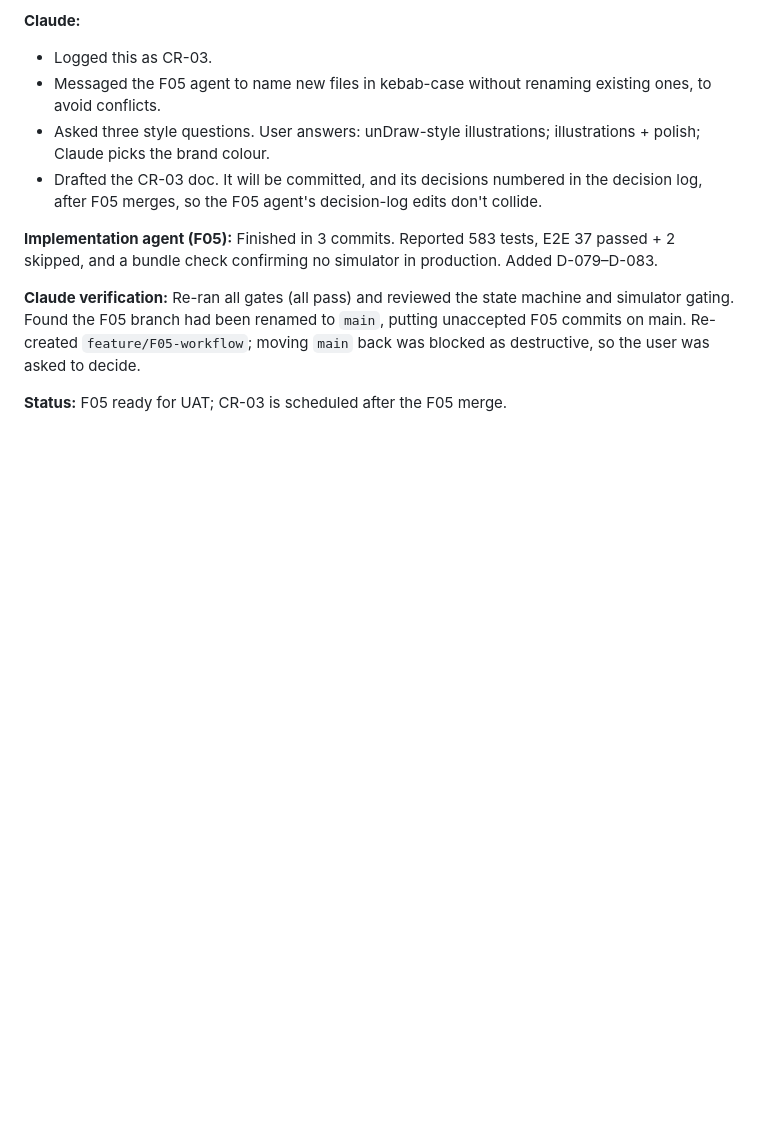
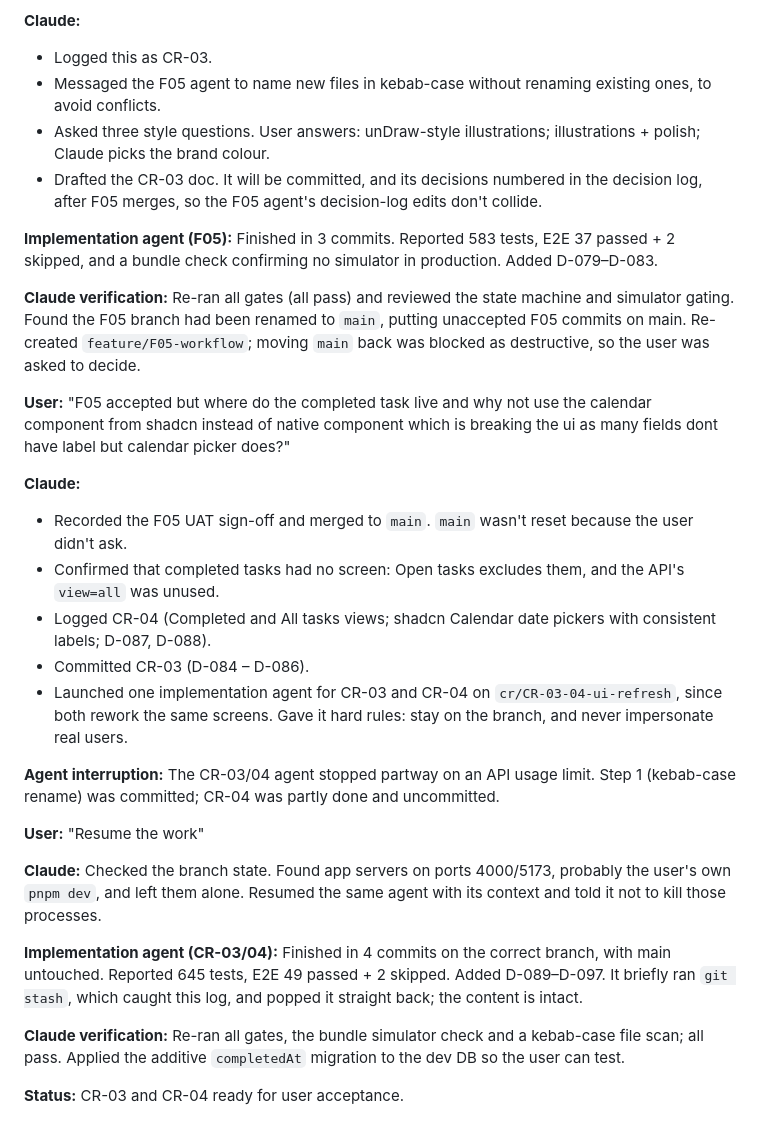
Before and after one commit to karananeja/champ-app, a Markdown page: docs/conversation-logs/project-conversation-log.md, the part around the change. Drawn GitHub-style; blank space fills up the shorter version.

Commit message:
docs(CR-03, CR-04): verification, ready for acceptance
Co-Authored-By: Claude Opus 5.5 <noreply@anthropic.com>
Claude-Session: https://claude.ai/code/session_018QNjYtLTZjsyzzmwRFPwU9

```diff
--- a/docs/conversation-logs/project-conversation-log.md
+++ b/docs/conversation-logs/project-conversation-log.md
@@ -142,4 +142,23 @@ Chronological log of the whole project conversation. Feature-level logs live in
 
 **Claude verification:** Re-ran all gates (all pass) and reviewed the state machine and simulator gating. Found the F05 branch had been renamed to `main`, putting unaccepted F05 commits on main. Re-created `feature/F05-workflow`; moving `main` back was blocked as destructive, so the user was asked to decide.
 
-**Status:** F05 ready for UAT; CR-03 is scheduled after the F05 merge.
+**User:** "F05 accepted but where do the completed task live and why not use the calendar component from shadcn instead of native component which is breaking the ui as many fields dont have label but calendar picker does?"
+
+**Claude:**
+- Recorded the F05 UAT sign-off and merged to `main`. `main` wasn't reset because the user didn't ask.
+- Confirmed that completed tasks had no screen: Open tasks excludes them, and the API's `view=all` was unused.
+- Logged CR-04 (Completed and All tasks views; shadcn Calendar date pickers with consistent labels; D-087, D-088).
+- Committed CR-03 (D-084 – D-086).
+- Launched one implementation agent for CR-03 and CR-04 on `cr/CR-03-04-ui-refresh`, since both rework the same screens. Gave it hard rules: stay on the branch, and never impersonate real users.
+
+**Agent interruption:** The CR-03/04 agent stopped partway on an API usage limit. Step 1 (kebab-case rename) was committed; CR-04 was partly done and uncommitted.
+
+**User:** "Resume the work"
+
+**Claude:** Checked the branch state. Found app servers on ports 4000/5173, probably the user's own `pnpm dev`, and left them alone. Resumed the same agent with its context and told it not to kill those processes.
+
+**Implementation agent (CR-03/04):** Finished in 4 commits on the correct branch, with main untouched. Reported 645 tests, E2E 49 passed + 2 skipped. Added D-089–D-097. It briefly ran `git stash`, which caught this log, and popped it straight back; the content is intact.
+
+**Claude verification:** Re-ran all gates, the bundle simulator check and a kebab-case file scan; all pass. Applied the additive `completedAt` migration to the dev DB so the user can test.
+
+**Status:** CR-03 and CR-04 ready for user acceptance.
```
Also changed, not shown: docs/change-requests/CR-03-kebab-case-illustrations.md (+1 -1 lines), docs/change-requests/CR-04-completed-view-date-pickers.md (+1 -1 lines).
